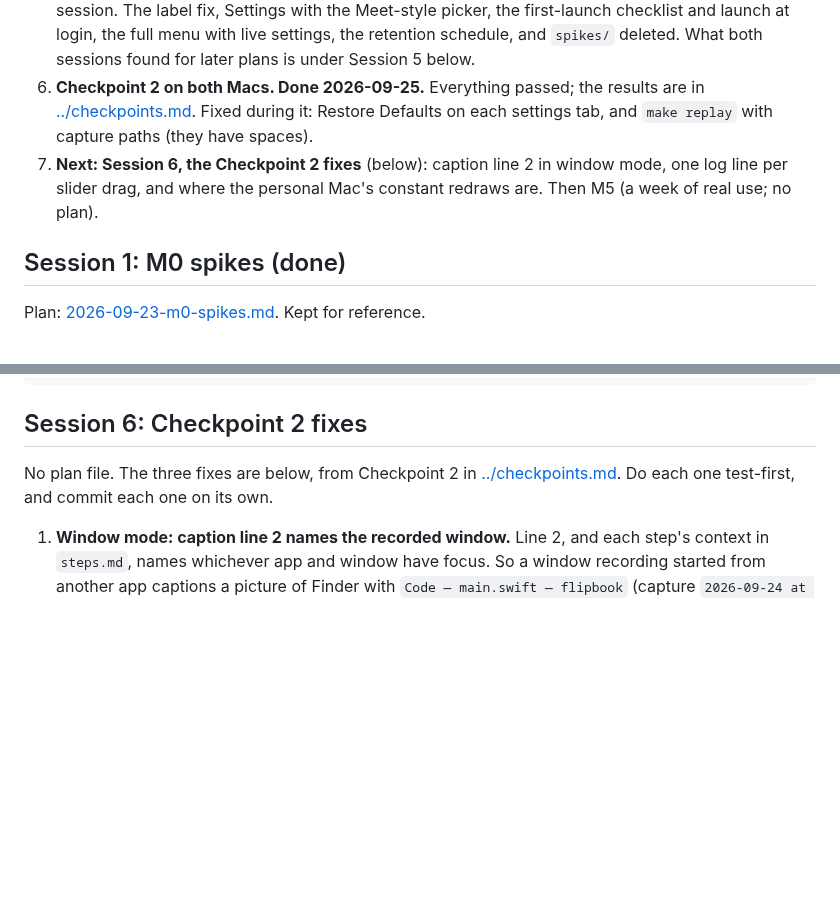
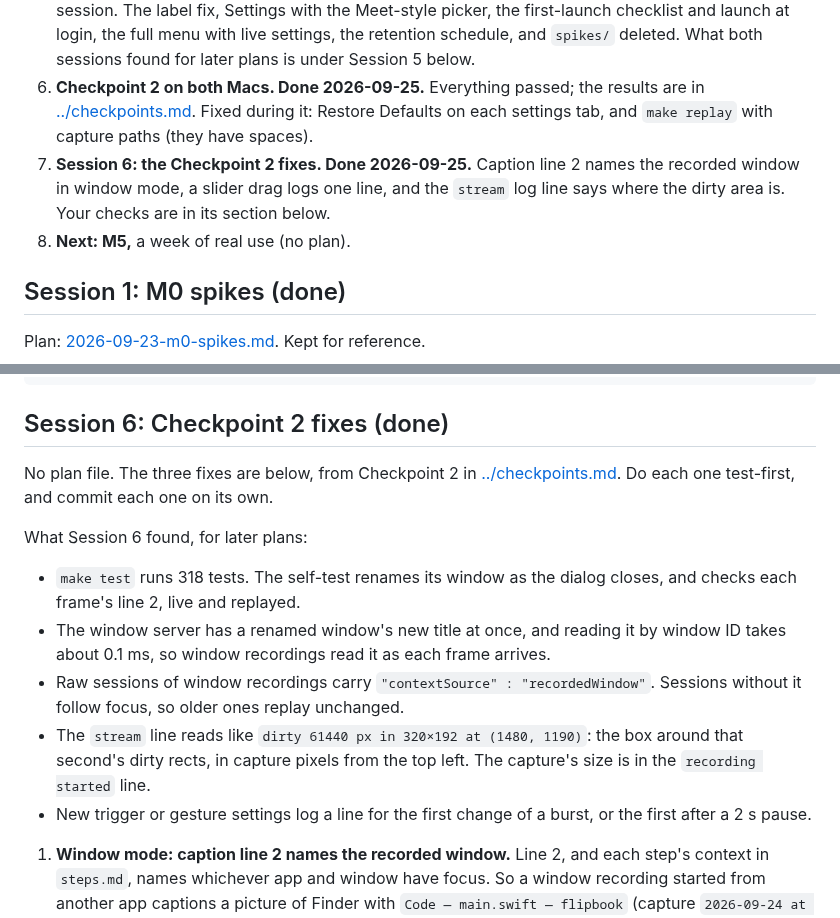
Before and after one commit to fayzan123/annotake, a Markdown page: docs/plans/README.md, 2 parts joined by grey strips. Drawn GitHub-style; blank space fills up the shorter version.

Commit message:
docs: session 6 done
Co-Authored-By: Claude Opus 5.5 (1M context) <noreply@anthropic.com>

````diff
--- a/docs/plans/README.md
+++ b/docs/plans/README.md
@@ -25,7 +25,8 @@ Rules for every session:
 4. **Session 4: M2 + M3, the recording loop. Done 2026-09-24.** Recording end to end: capture, input, `LiveSession`, export with caption strips and markers, the pill, card, filmstrip, and Recent Captures, plus `make selftest` and `make ui-snapshots`. Checkpoint 1 passed apart from one label bug; the results are in [../checkpoints.md](../checkpoints.md).
 5. **Session 5: M4, the rest of the app. Done 2026-09-24,** run straight after Checkpoint 1 in the same session. The label fix, Settings with the Meet-style picker, the first-launch checklist and launch at login, the full menu with live settings, the retention schedule, and `spikes/` deleted. What both sessions found for later plans is under Session 5 below.
 6. **Checkpoint 2 on both Macs. Done 2026-09-25.** Everything passed; the results are in [../checkpoints.md](../checkpoints.md). Fixed during it: Restore Defaults on each settings tab, and `make replay` with capture paths (they have spaces).
-7. **Next: Session 6, the Checkpoint 2 fixes** (below): caption line 2 in window mode, one log line per slider drag, and where the personal Mac's constant redraws are. Then M5 (a week of real use; no plan).
+7. **Session 6: the Checkpoint 2 fixes. Done 2026-09-25.** Caption line 2 names the recorded window in window mode, a slider drag logs one line, and the `stream` log line says where the dirty area is. Your checks are in its section below.
+8. **Next: M5,** a week of real use (no plan).
 
 ## Session 1: M0 spikes (done)
 
@@ -169,9 +170,16 @@ In ~/Documents/GitHub/flipbook, Session 4 is done. My Checkpoint 1 results:
 Execute Tasks 21–27 of docs/plans/2026-09-24-m2-m4-app.md, test-first as its header says; Task 21 records my results in docs/checkpoints.md and fixes what failed. Read docs/spec.md, docs/plans/2026-09-24-m2-m4-design.md, and the plan before starting. Don't use any superpowers skills. Run tests only with `make test`, and commit after each task. Never launch the full app; use `make selftest` and `make ui-snapshots`. Stop only if macOS shows a permission prompt you can't answer, a test expectation in the plan looks wrong, or one of my results needs a decision from me. When Task 27 passes, push main to origin, run `make zip`, and give me the Checkpoint 2 list.
 ```
 
-## Session 6: Checkpoint 2 fixes
+## Session 6: Checkpoint 2 fixes (done)
 
 No plan file. The three fixes are below, from Checkpoint 2 in [../checkpoints.md](../checkpoints.md). Do each one test-first, and commit each one on its own.
+
+What Session 6 found, for later plans:
+- `make test` runs 318 tests. The self-test renames its window as the dialog closes, and checks each frame's line 2, live and replayed.
+- The window server has a renamed window's new title at once, and reading it by window ID takes about 0.1 ms, so window recordings read it as each frame arrives.
+- Raw sessions of window recordings carry `"contextSource" : "recordedWindow"`. Sessions without it follow focus, so older ones replay unchanged.
+- The `stream` line reads like `dirty 61440 px in 320×192 at (1480, 1190)`: the box around that second's dirty rects, in capture pixels from the top left. The capture's size is in the `recording started` line.
+- New trigger or gesture settings log a line for the first change of a burst, or the first after a 2 s pause.
 
 1. **Window mode: caption line 2 names the recorded window.** Line 2, and each step's context in `steps.md`, names whichever app and window have focus. So a window recording started from another app captions a picture of Finder with `Code — main.swift — flipbook` (capture `2026-09-24 at 17.58.54`). In window mode, line 2 should name the recorded window: its app, and its title at that step, whatever has focus.
    - Screen mode doesn't change, and neither do actions: `Switched to …` still names the app that got focus.
````
